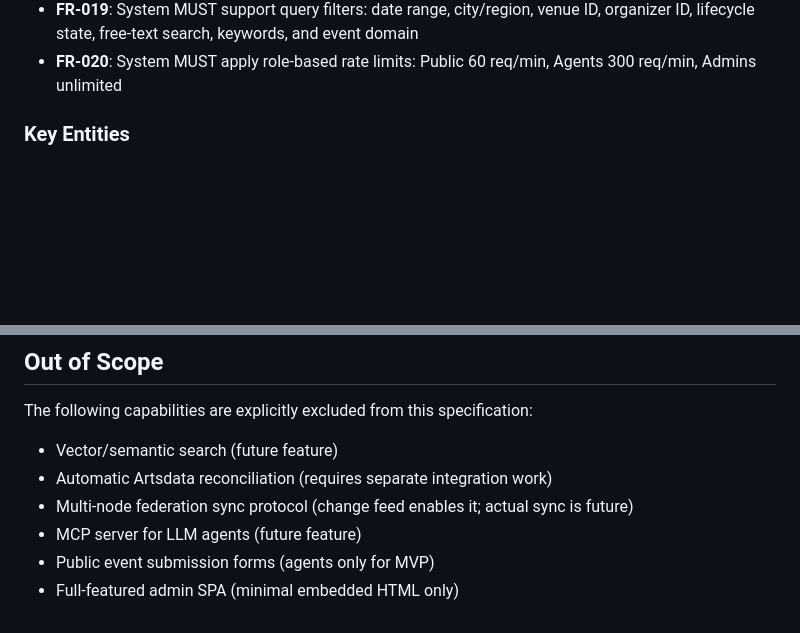
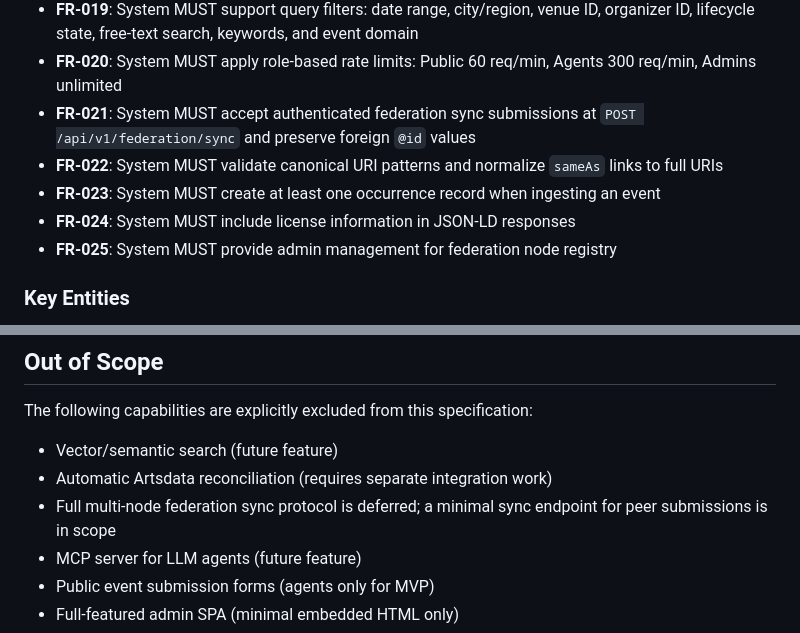
Before and after one commit to Togather-Foundation/server, a Markdown page: specs/001-sel-backend/spec.md, 2 parts joined by grey strips. Rendered like a GitHub page; blank space fills up the shorter version.

```diff
--- a/specs/001-sel-backend/spec.md
+++ b/specs/001-sel-backend/spec.md
@@ -154,6 +154,11 @@ Peer SEL nodes and external consumers need to sync changes efficiently without p
 - **FR-018**: System MUST auto-publish submitted events immediately; low-confidence or flagged events also appear in admin review queue
 - **FR-019**: System MUST support query filters: date range, city/region, venue ID, organizer ID, lifecycle state, free-text search, keywords, and event domain
 - **FR-020**: System MUST apply role-based rate limits: Public 60 req/min, Agents 300 req/min, Admins unlimited
+- **FR-021**: System MUST accept authenticated federation sync submissions at `POST /api/v1/federation/sync` and preserve foreign `@id` values
+- **FR-022**: System MUST validate canonical URI patterns and normalize `sameAs` links to full URIs
+- **FR-023**: System MUST create at least one occurrence record when ingesting an event
+- **FR-024**: System MUST include license information in JSON-LD responses
+- **FR-025**: System MUST provide admin management for federation node registry
 
 ### Key Entities
 
@@ -200,7 +205,7 @@ The following capabilities are explicitly excluded from this specification:
 
 - Vector/semantic search (future feature)
 - Automatic Artsdata reconciliation (requires separate integration work)
-- Multi-node federation sync protocol (change feed enables it; actual sync is future)
+- Full multi-node federation sync protocol is deferred; a minimal sync endpoint for peer submissions is in scope
 - MCP server for LLM agents (future feature)
 - Public event submission forms (agents only for MVP)
 - Full-featured admin SPA (minimal embedded HTML only)
```
Also changed, not shown: specs/001-sel-backend/plan.md (+5 -1 lines), specs/001-sel-backend/tasks.md (added, +304 -0 lines).
